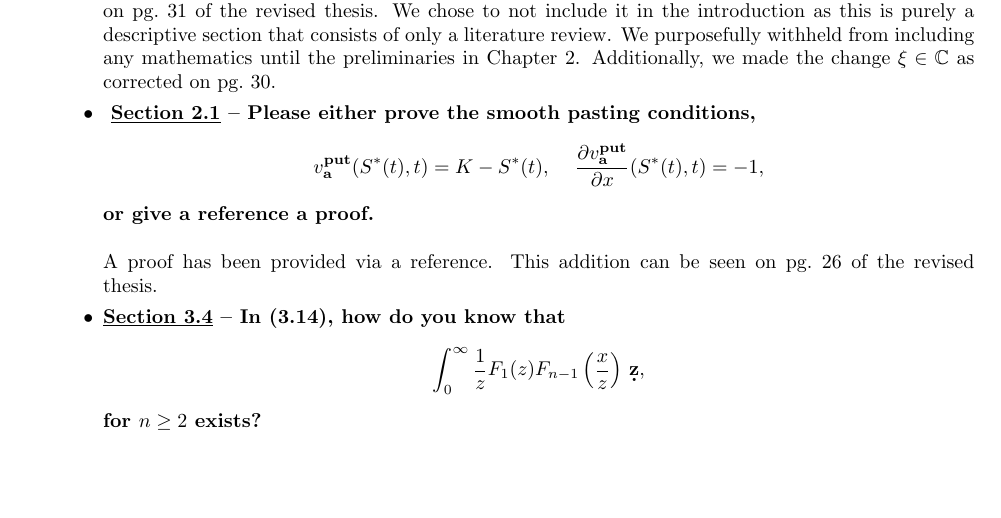
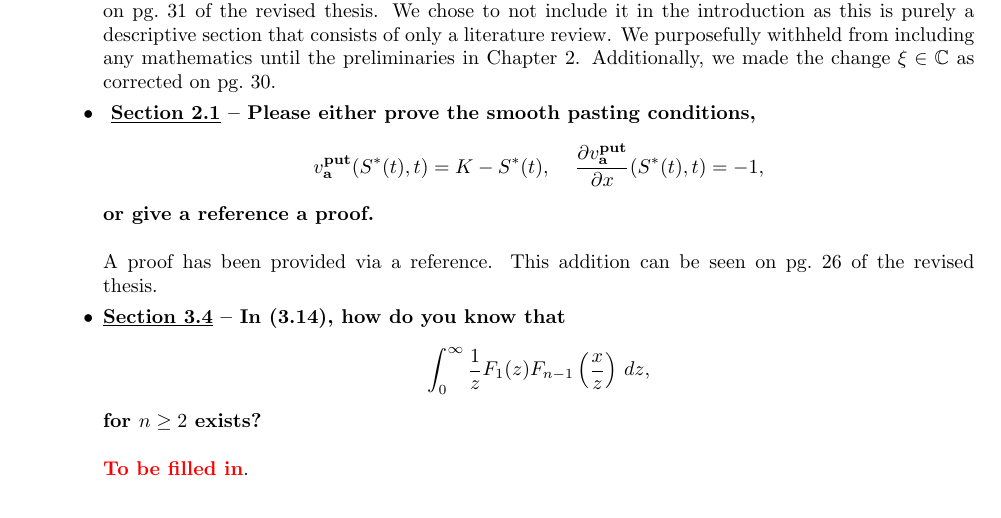
Before and after one commit to MikamiHero/PhD-thesis, a LaTeX problem sheet (External Examination/Response To Referees.tex): part of page 3 of 13, cut so that both start at the same text. Compiled offline with pdfLaTeX.

Commit message:
:bug: A 'dz' term appeared incorrectly

```diff
--- a/External Examination/Response To Referees.tex
+++ b/External Examination/Response To Referees.tex
@@ -146,9 +146,10 @@ Tianyu Raymond Li
 
 		\item \textbf{\underline{Section 3.4} -- In (3.14), how do you know that
 			$$
-				\int_0^\infty \frac{1}{z}F_1(z)F_{n-1}\left(\frac{x}{z}\right) \, \d z,
+				\int_0^\infty \frac{1}{z}F_1(z)F_{n-1}\left(\frac{x}{z}\right) \, d z,
 			$$
 		for $n \geq 2$ exists? \\ \\}
+    		\textcolor{red}{\textbf{To be filled in}}.
 
 		\item \textbf{\underline{Section 3.4} -- I tried (3.14) out for the log-Cauchy distribution $Y = e^X$ where $X$ is a Cauchy distributed variable with probability density function
 		$$
```
Also changed, not shown: External Examination/Response To Referees.pdf, 2 other files.
